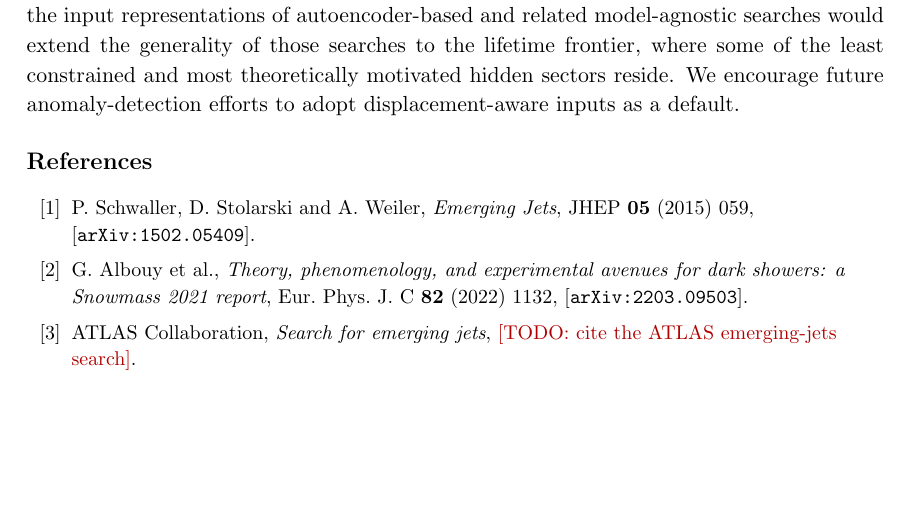
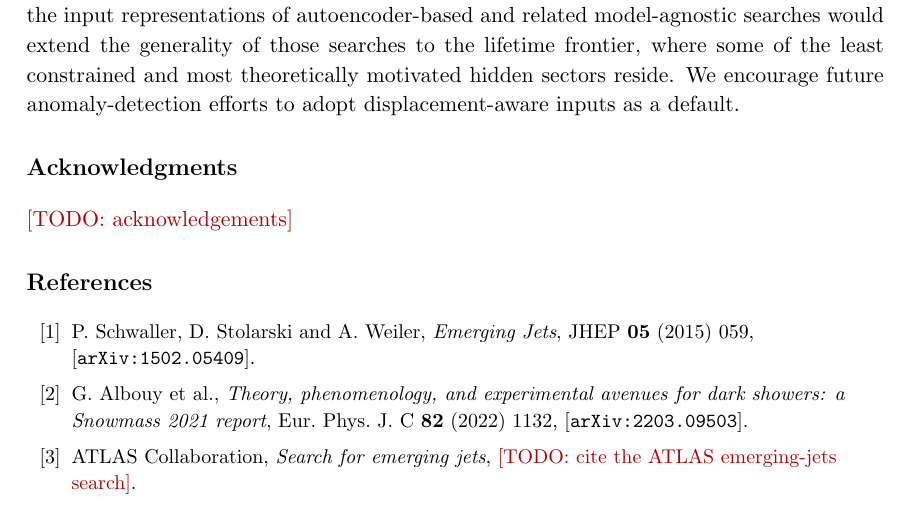
Before and after one commit to burzynski-lab/displaced-observables, a LaTeX document (paper/main.tex): part of page 14 of 29, cut so that both start at the same text, the shorter picture padded with empty space. Compiled offline with pdfLaTeX.

Commit message:
Add acknowledgments section (TODO placeholder)
Co-Authored-By: Claude Fable 5 <noreply@anthropic.com>

```diff
--- a/paper/main.tex
+++ b/paper/main.tex
@@ -897,6 +897,10 @@ theoretically motivated hidden sectors reside. We encourage future
 anomaly-detection efforts to adopt displacement-aware inputs as a
 default.
 
+\acknowledgments
+
+\todo{acknowledgements}
+
 \begin{thebibliography}{99}
 
 \bibitem{Schwaller:2015gea}
```
